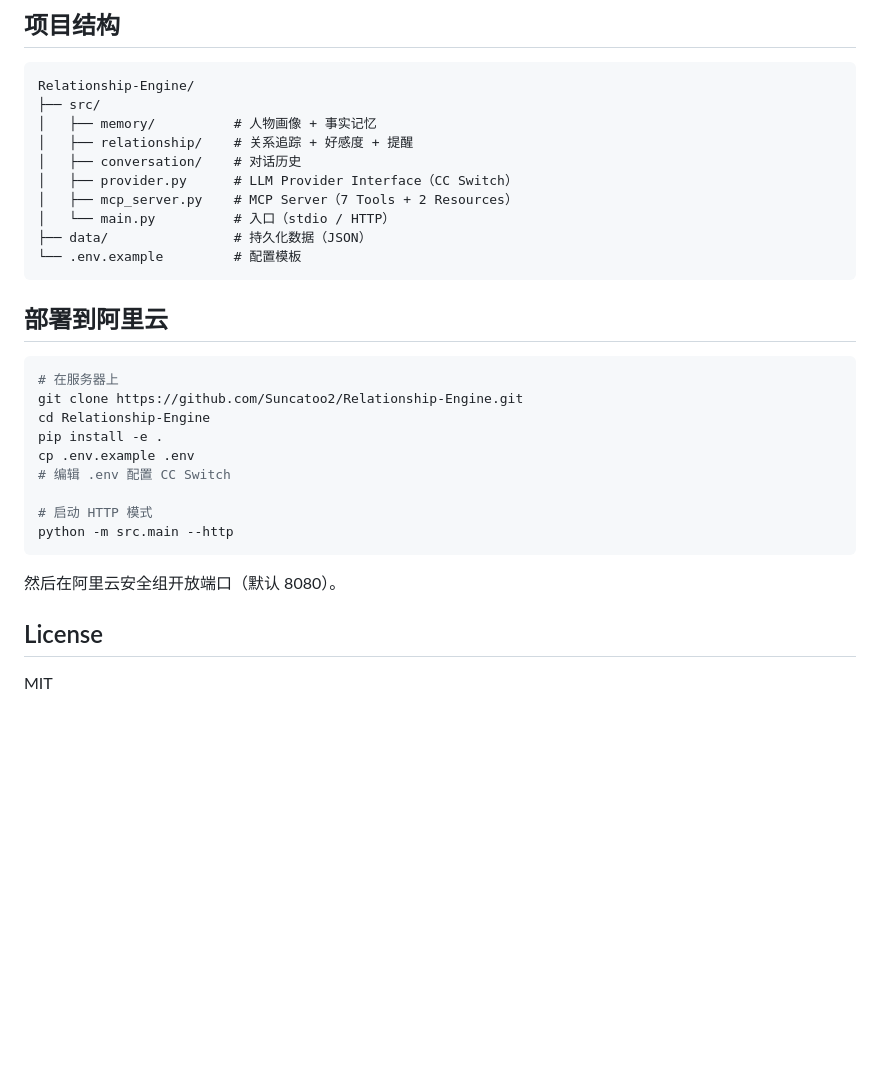
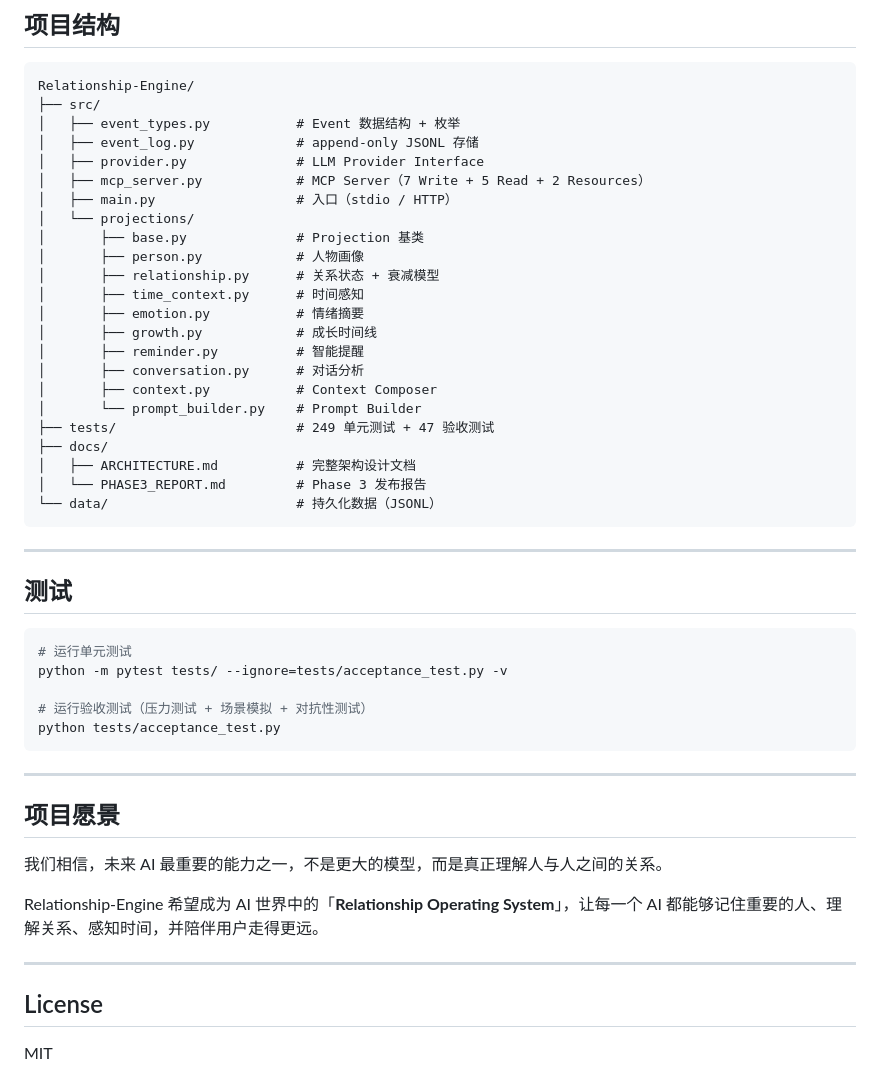
Before and after one commit to Suncatoo2/Relationship-Engine, a Markdown page: README.md, the part around one of its changes. GitHub-like rendering; blank space fills up the shorter version.

````diff
--- a/README.md
+++ b/README.md
@@ -106,31 +150,50 @@ CC_SWITCH_MODEL=deepseek-chat
 ```
 Relationship-Engine/
 ├── src/
-│   ├── memory/          # 人物画像 + 事实记忆
-│   ├── relationship/    # 关系追踪 + 好感度 + 提醒
-│   ├── conversation/    # 对话历史
-│   ├── provider.py      # LLM Provider Interface（CC Switch）
-│   ├── mcp_server.py    # MCP Server（7 Tools + 2 Resources）
-│   └── main.py          # 入口（stdio / HTTP）
-├── data/                # 持久化数据（JSON）
-└── .env.example         # 配置模板
+│   ├── event_types.py           # Event 数据结构 + 枚举
+│   ├── event_log.py             # append-only JSONL 存储
+│   ├── provider.py              # LLM Provider Interface
+│   ├── mcp_server.py            # MCP Server（7 Write + 5 Read + 2 Resources）
+│   ├── main.py                  # 入口（stdio / HTTP）
+│   └── projections/
+│       ├── base.py              # Projection 基类
+│       ├── person.py            # 人物画像
+│       ├── relationship.py      # 关系状态 + 衰减模型
+│       ├── time_context.py      # 时间感知
+│       ├── emotion.py           # 情绪摘要
+│       ├── growth.py            # 成长时间线
+│       ├── reminder.py          # 智能提醒
+│       ├── conversation.py      # 对话分析
+│       ├── context.py           # Context Composer
+│       └── prompt_builder.py    # Prompt Builder
+├── tests/                       # 249 单元测试 + 47 验收测试
+├── docs/
+│   ├── ARCHITECTURE.md          # 完整架构设计文档
+│   └── PHASE3_REPORT.md         # Phase 3 发布报告
+└── data/                        # 持久化数据（JSONL）
 ```
 
-## 部署到阿里云
+---
+
+## 测试
 
 ```bash
-# 在服务器上
-git clone https://github.com/Suncatoo2/Relationship-Engine.git
-cd Relationship-Engine
-pip install -e .
-cp .env.example .env
-# 编辑 .env 配置 CC Switch
+# 运行单元测试
+python -m pytest tests/ --ignore=tests/acceptance_test.py -v
 
-# 启动 HTTP 模式
-python -m src.main --http
+# 运行验收测试（压力测试 + 场景模拟 + 对抗性测试）
+python tests/acceptance_test.py
 ```
 
-然后在阿里云安全组开放端口（默认 8080）。
+---
+
+## 项目愿景
+
+我们相信，未来 AI 最重要的能力之一，不是更大的模型，而是真正理解人与人之间的关系。
+
+Relationship-Engine 希望成为 AI 世界中的「**Relationship Operating System**」，让每一个 AI 都能够记住重要的人、理解关系、感知时间，并陪伴用户走得更远。
+
+---
 
 ## License
 
````
Also changed, not shown: other parts of README.md (+106 -62 lines).
